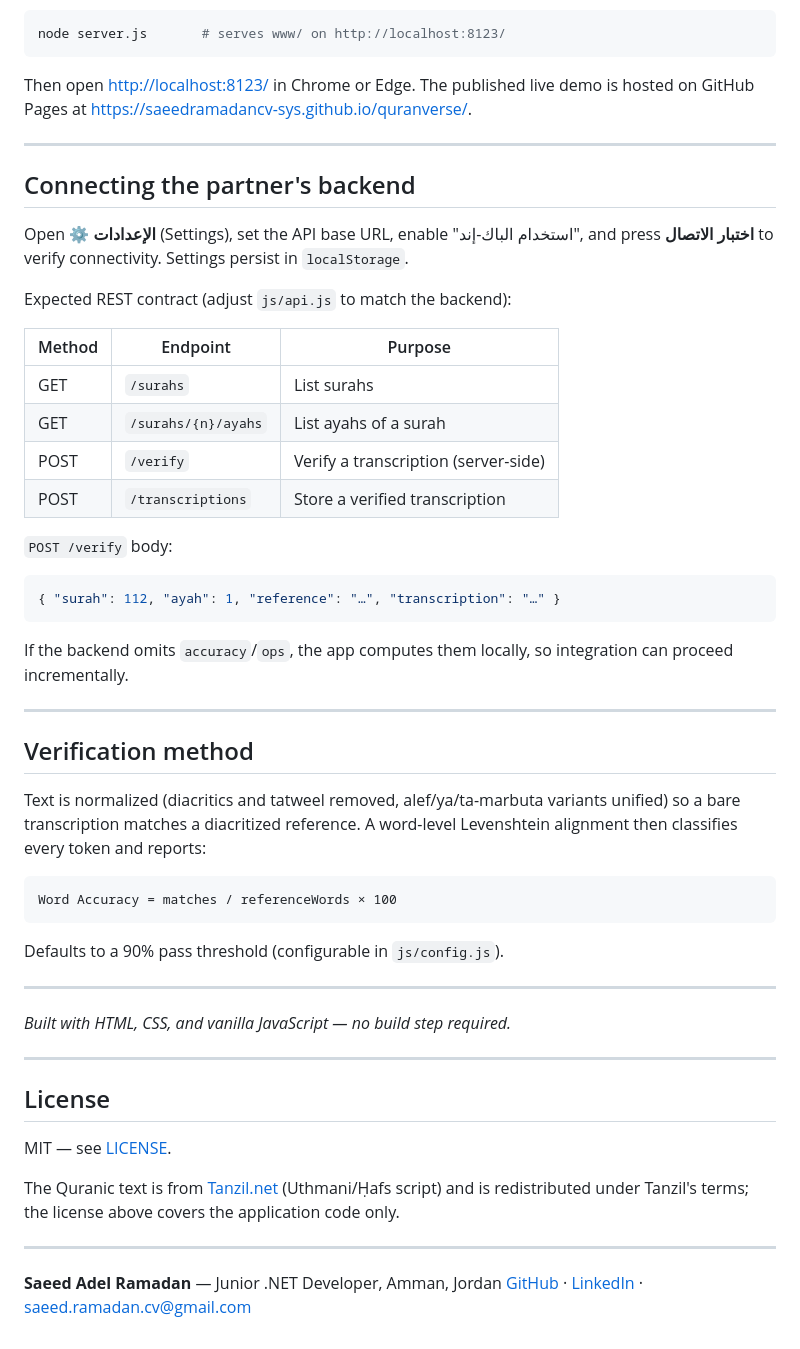
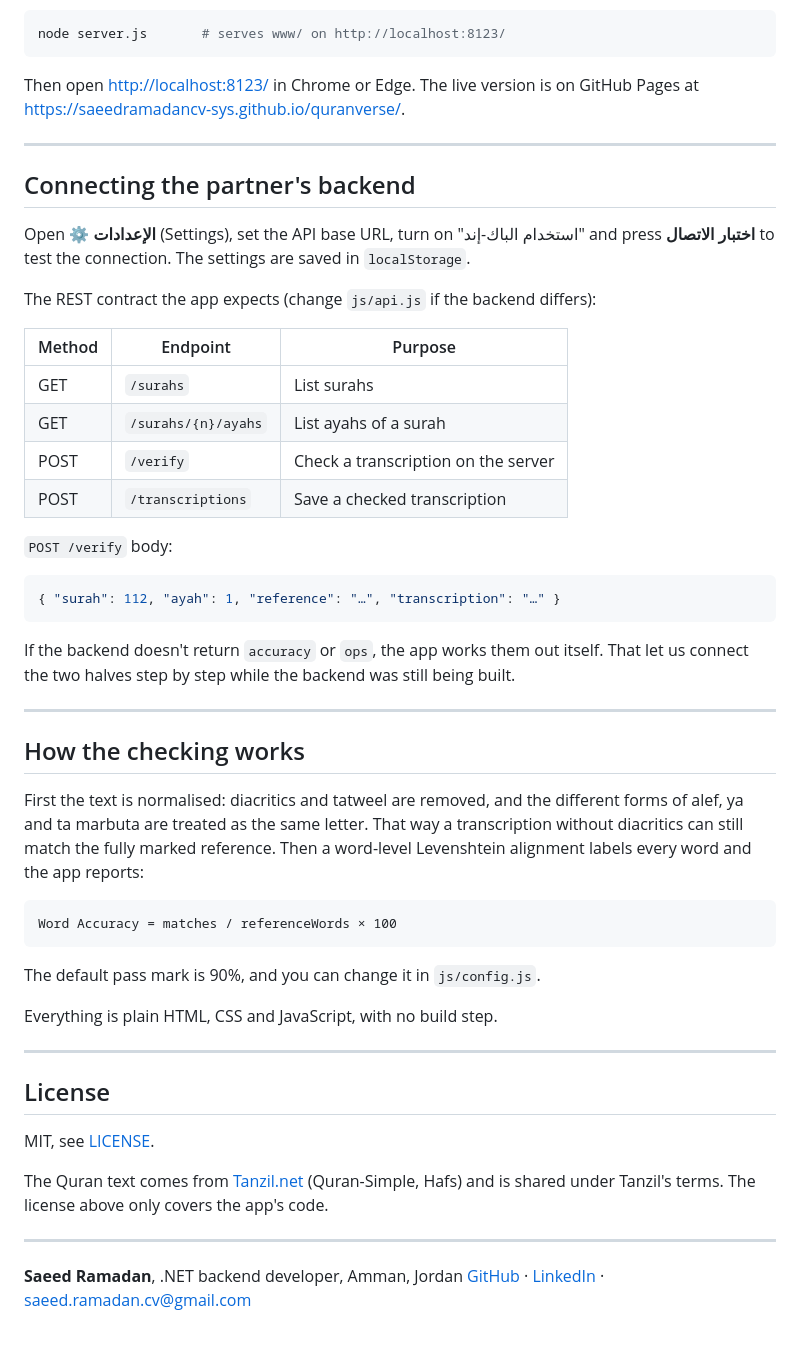
Before and after one commit to saeedramadancv-sys/quranverse, a Markdown page: README.md, the part around one of its changes. Rendered like a GitHub page.

````diff
--- a/README.md
+++ b/README.md
@@ -126,26 +107,22 @@ browser. Or manually:
 node server.js       # serves www/ on http://localhost:8123/
 ```
 
-Then open <http://localhost:8123/> in Chrome or Edge. The published live demo
-is hosted on GitHub Pages at
-<https://saeedramadancv-sys.github.io/quranverse/>.
+Then open <http://localhost:8123/> in Chrome or Edge. The live version is on GitHub Pages at <https://saeedramadancv-sys.github.io/quranverse/>.
 
 ---
 
 ## Connecting the partner's backend
 
-Open **⚙ الإعدادات** (Settings), set the API base URL, enable
-"استخدام الباك-إند", and press **اختبار الاتصال** to verify connectivity.
-Settings persist in `localStorage`.
+Open **⚙ الإعدادات** (Settings), set the API base URL, turn on "استخدام الباك-إند" and press **اختبار الاتصال** to test the connection. The settings are saved in `localStorage`.
 
-Expected REST contract (adjust `js/api.js` to match the backend):
+The REST contract the app expects (change `js/api.js` if the backend differs):
 
 | Method | Endpoint                     | Purpose                              |
 |--------|------------------------------|--------------------------------------|
 | GET    | `/surahs`                    | List surahs                          |
 | GET    | `/surahs/{n}/ayahs`          | List ayahs of a surah                |
-| POST   | `/verify`                    | Verify a transcription (server-side) |
-| POST   | `/transcriptions`            | Store a verified transcription       |
+| POST   | `/verify`                    | Check a transcription on the server  |
+| POST   | `/transcriptions`            | Save a checked transcription         |
 
 `POST /verify` body:
 
@@ -153,40 +130,33 @@ Expected REST contract (adjust `js/api.js` to match the backend):
 { "surah": 112, "ayah": 1, "reference": "…", "transcription": "…" }
 ```
 
-If the backend omits `accuracy`/`ops`, the app computes them locally, so
-integration can proceed incrementally.
+If the backend doesn't return `accuracy` or `ops`, the app works them out itself. That let us connect the two halves step by step while the backend was still being built.
 
 ---
 
-## Verification method
+## How the checking works
 
-Text is normalized (diacritics and tatweel removed, alef/ya/ta-marbuta
-variants unified) so a bare transcription matches a diacritized reference.
-A word-level Levenshtein alignment then classifies every token and reports:
+First the text is normalised: diacritics and tatweel are removed, and the different forms of alef, ya and ta marbuta are treated as the same letter. That way a transcription without diacritics can still match the fully marked reference. Then a word-level Levenshtein alignment labels every word and the app reports:
 
 ```
 Word Accuracy = matches / referenceWords × 100
 ```
 
-Defaults to a 90% pass threshold (configurable in `js/config.js`).
+The default pass mark is 90%, and you can change it in `js/config.js`.
 
----
-
-_Built with HTML, CSS, and vanilla JavaScript — no build step required._
+Everything is plain HTML, CSS and JavaScript, with no build step.
 
 ---
 
 ## License
 
-MIT — see [LICENSE](LICENSE).
+MIT, see [LICENSE](LICENSE).
 
-The Quranic text is from [Tanzil.net](https://tanzil.net) (Uthmani/Ḥafs script)
-and is redistributed under Tanzil's terms; the license above covers the
-application code only.
+The Quran text comes from [Tanzil.net](https://tanzil.net) (Quran-Simple, Hafs) and is shared under Tanzil's terms. The license above only covers the app's code.
 
 ---
 
-**Saeed Adel Ramadan** — Junior .NET Developer, Amman, Jordan
+**Saeed Ramadan**, .NET backend developer, Amman, Jordan
 [GitHub](https://github.com/saeedramadancv-sys) ·
 [LinkedIn](https://www.linkedin.com/in/saeedramadan-dotnet) ·
 saeed.ramadan.cv@gmail.com
````
Also changed, not shown: other parts of README.md (+50 -69 lines).
